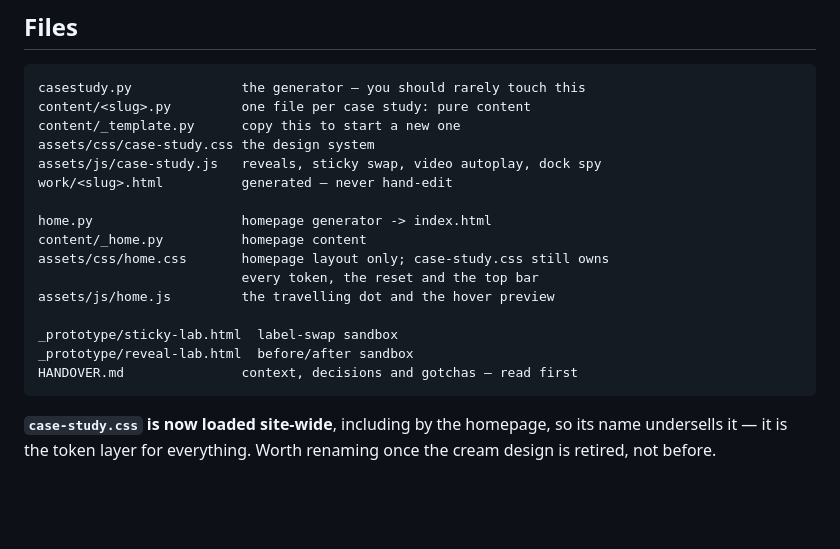
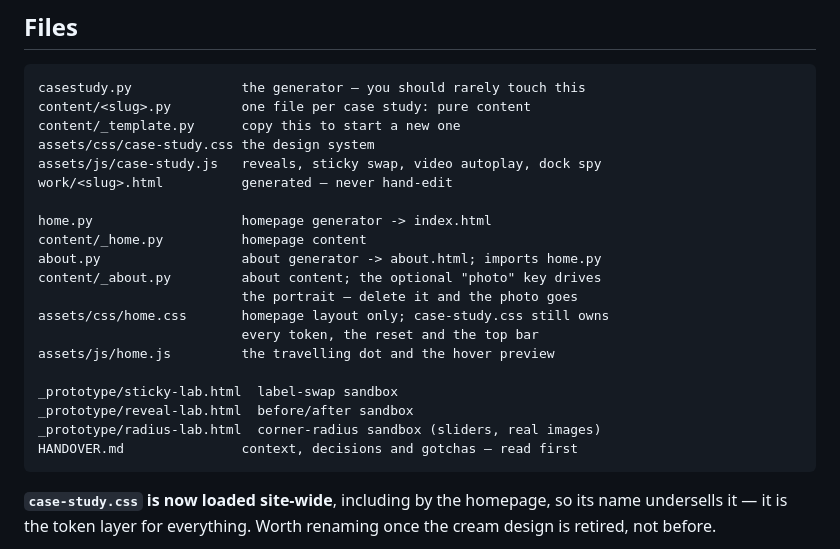
Before and after one commit to maxinezhou-gif/portfolio, a Markdown page: DESIGN-SYSTEM.md, the part around one of its changes. GitHub-like rendering; blank space fills up the shorter version.

````diff
--- a/DESIGN-SYSTEM.md
+++ b/DESIGN-SYSTEM.md
@@ -215,12 +248,16 @@ work/<slug>.html          generated — never hand-edit
 
 home.py                   homepage generator -> index.html
 content/_home.py          homepage content
+about.py                  about generator -> about.html; imports home.py
+content/_about.py         about content; the optional "photo" key drives
+                          the portrait — delete it and the photo goes
 assets/css/home.css       homepage layout only; case-study.css still owns
                           every token, the reset and the top bar
 assets/js/home.js         the travelling dot and the hover preview
 
 _prototype/sticky-lab.html  label-swap sandbox
 _prototype/reveal-lab.html  before/after sandbox
+_prototype/radius-lab.html  corner-radius sandbox (sliders, real images)
 HANDOVER.md               context, decisions and gotchas — read first
 ```
 
````
Also changed, not shown: other parts of DESIGN-SYSTEM.md (+34 -1 lines).
